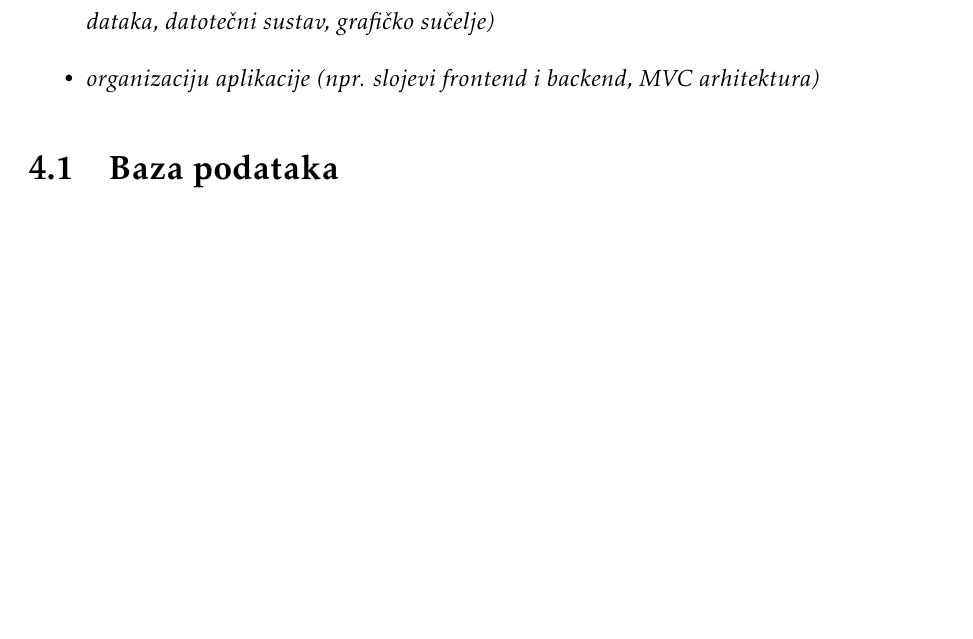
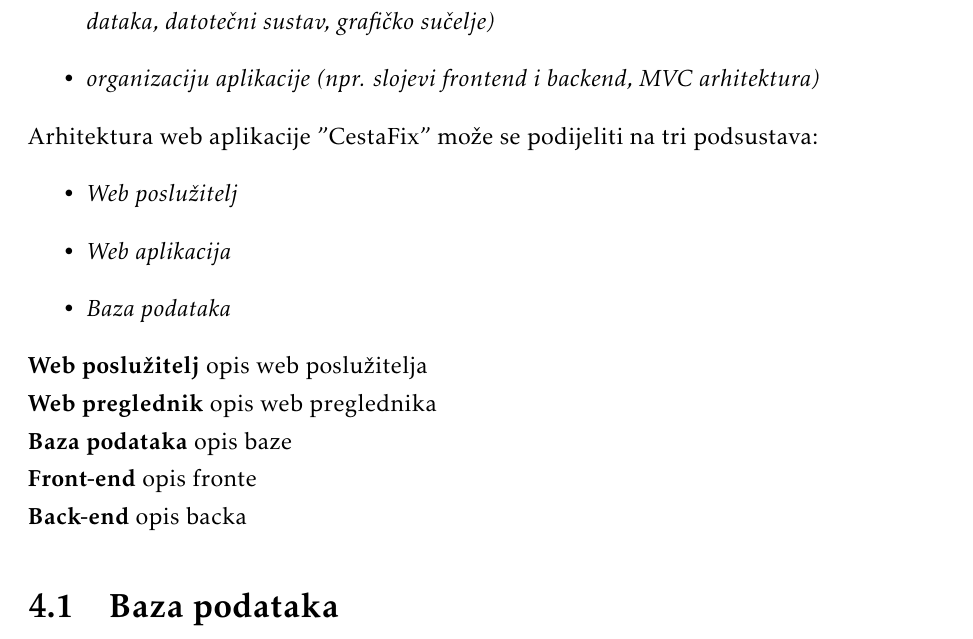
Before and after one commit to franFodor/CestaFix, a LaTeX document (dokumentacija/PROGI_ProjektnaDokumentacija.tex, which reads dokumentacija/Arhitektura.tex): part of page 30 of 48, cut so that both start at the same text, the shorter picture padded with empty space. Compiled offline with pdfLaTeX.

Commit message:
Opis arhitekture

```diff
--- a/dokumentacija/Arhitektura.tex
+++ b/dokumentacija/Arhitektura.tex
@@ -9,9 +9,22 @@
 	\item 	\textit{organizaciju aplikacije (npr. slojevi frontend i backend, MVC arhitektura) }
 \end{itemize}
 
+\noindent Arhitektura web aplikacije "CestaFix" može se podijeliti na tri podsustava:
+\begin{itemize}
+	\item 	\textit{Web poslužitelj}
+	\item   \textit{Web aplikacija}
+	\item   \textit{Baza podataka}
+\end{itemize}
 
-
-
+\noindent\textbf{Web poslužitelj} opis web poslužitelja
+\newline
+\textbf{Web preglednik} opis web preglednika
+\newline
+\textbf{Baza podataka} opis baze
+\newline
+\textbf{Front-end} opis fronte
+\newline
+\textbf{Back-end} opis backa
 
 
 
```
Also changed, not shown: dokumentacija/PROGI_ProjektnaDokumentacija.pdf, dokumentacija/Arhitektura.tex (24 more changed lines), 1 other file.
